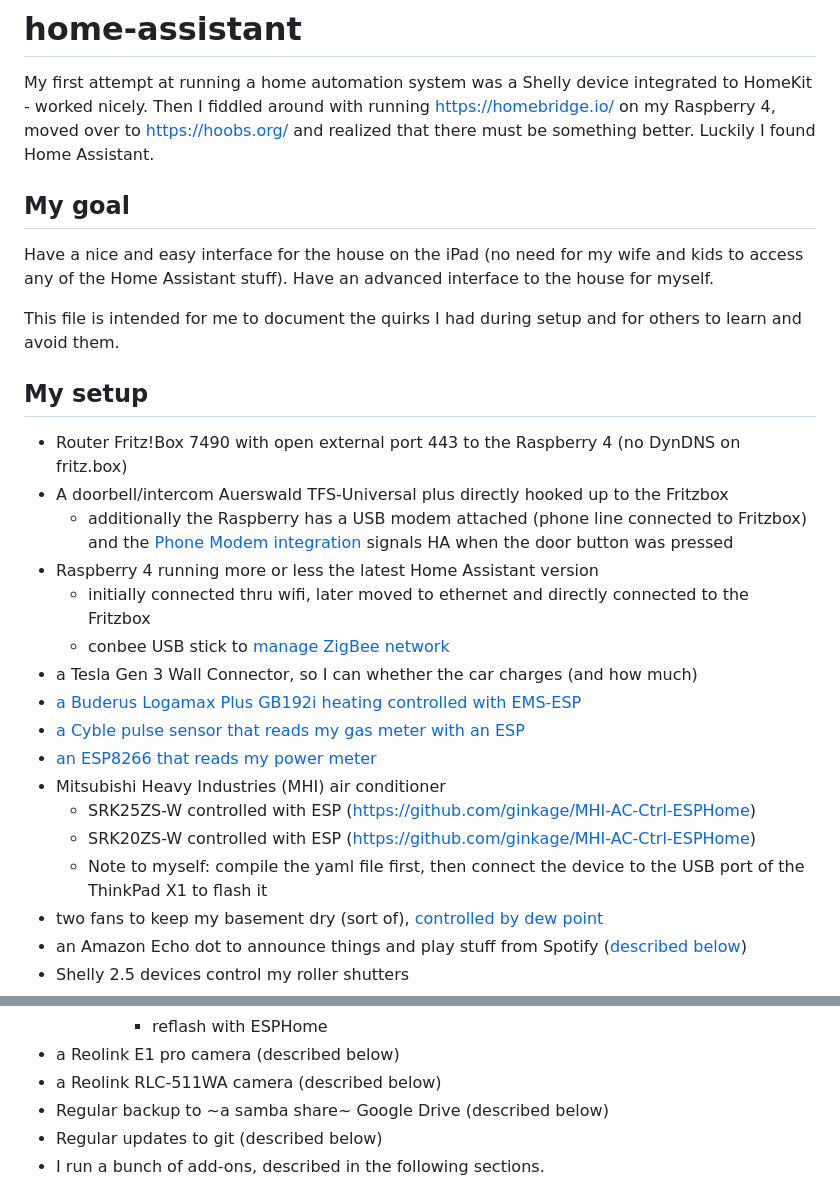
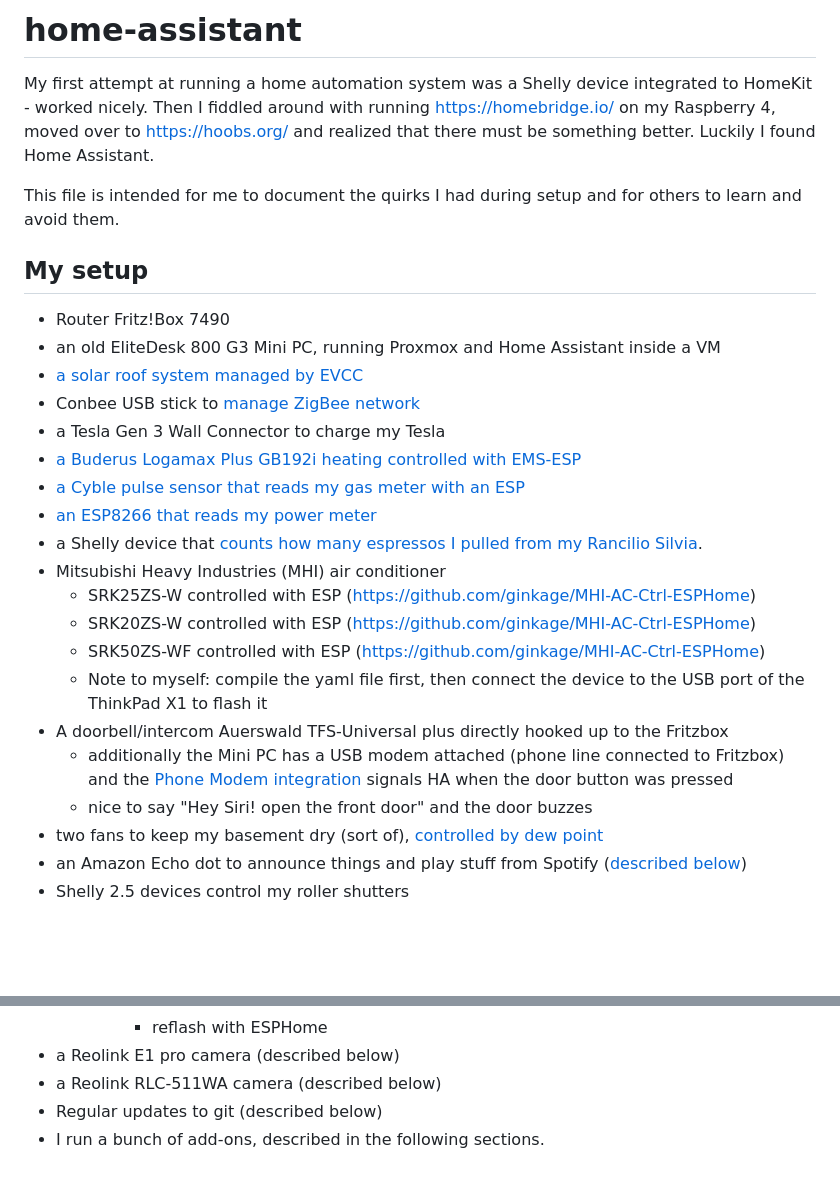
Before and after one commit to swa72/home-assistant, a Markdown page: README.md, 2 parts joined by grey strips. Rendered like a GitHub page; blank space fills up the shorter version.

```diff
--- a/README.md
+++ b/README.md
@@ -1,29 +1,28 @@
 # home-assistant
 
 My first attempt at running a home automation system was a Shelly device integrated to HomeKit - worked nicely. Then I fiddled around with running https://homebridge.io/ on my Raspberry 4, moved over to https://hoobs.org/ and realized that there must be something better. Luckily I found Home Assistant.
-
-## My goal
-
-Have a nice and easy interface for the house on the iPad (no need for my wife and kids to access any of the Home Assistant stuff). Have an advanced interface to the house for myself.
 
 This file is intended for me to document the quirks I had during setup and for others to learn and avoid them.
 
 ## My setup
 
-* Router Fritz!Box 7490 with open external port 443 to the Raspberry 4 (no DynDNS on fritz.box)
-* A doorbell/intercom Auerswald TFS-Universal plus directly hooked up to the Fritzbox
-  * additionally the Raspberry has a USB modem attached (phone line connected to Fritzbox) and the [Phone Modem integration](https://www.home-assistant.io/integrations/modem_callerid/) signals HA when the door button was pressed
-* Raspberry 4 running more or less the latest Home Assistant version
-  * initially connected thru wifi, later moved to ethernet and directly connected to the Fritzbox
-  * conbee USB stick to [manage ZigBee network](README-zigbee.md)
-* a Tesla Gen 3 Wall Connector, so I can whether the car charges (and how much)
+* Router Fritz!Box 7490
+* an old EliteDesk 800 G3 Mini PC, running Proxmox and Home Assistant inside a VM
+* [a solar roof system managed by EVCC](README-PV.md)
+* Conbee USB stick to [manage ZigBee network](README-zigbee.md)
+* a Tesla Gen 3 Wall Connector to charge my Tesla
 * [a Buderus Logamax Plus GB192i heating controlled with EMS-ESP](README-heating.md)
 * [a Cyble pulse sensor that reads my gas meter with an ESP](esphome/README-gas.md)
 * [an ESP8266 that reads my power meter](README-powermeter.md)
+* a Shelly device that [counts how many espressos I pulled from my Rancilio Silvia](README-espresso.md).
 * Mitsubishi Heavy Industries (MHI) air conditioner
   * SRK25ZS-W controlled with ESP (https://github.com/ginkage/MHI-AC-Ctrl-ESPHome)
   * SRK20ZS-W controlled with ESP (https://github.com/ginkage/MHI-AC-Ctrl-ESPHome)
+  * SRK50ZS-WF controlled with ESP (https://github.com/ginkage/MHI-AC-Ctrl-ESPHome)
   * Note to myself: compile the yaml file first, then connect the device to the USB port of the ThinkPad X1 to flash it
+* A doorbell/intercom Auerswald TFS-Universal plus directly hooked up to the Fritzbox
+  * additionally the Mini PC has a USB modem attached (phone line connected to Fritzbox) and the [Phone Modem integration](https://www.home-assistant.io/integrations/modem_callerid/) signals HA when the door button was pressed
+  * nice to say "Hey Siri! open the front door" and the door buzzes
 * two fans to keep my basement dry (sort of), [controlled by dew point](README-basement.md)
 * an Amazon Echo dot to announce things and play stuff from Spotify ([described below](#amazon-echo-dot-and-spotify))
 * Shelly 2.5 devices control my roller shutters
@@ -39,7 +38,6 @@ This file is intended for me to document the quirks I had during setup and for o
 		* reflash with ESPHome
 * a Reolink E1 pro camera (described below)
 * a Reolink RLC-511WA camera (described below)
-* Regular backup to ~a samba share~ Google Drive (described below)
 * Regular updates to git (described below)
 * I run a bunch of add-ons, described in the following sections.
 
```
Also changed, not shown: README-PV.md (+7 -3 lines), image/pv-overview.png, 10 other files.
